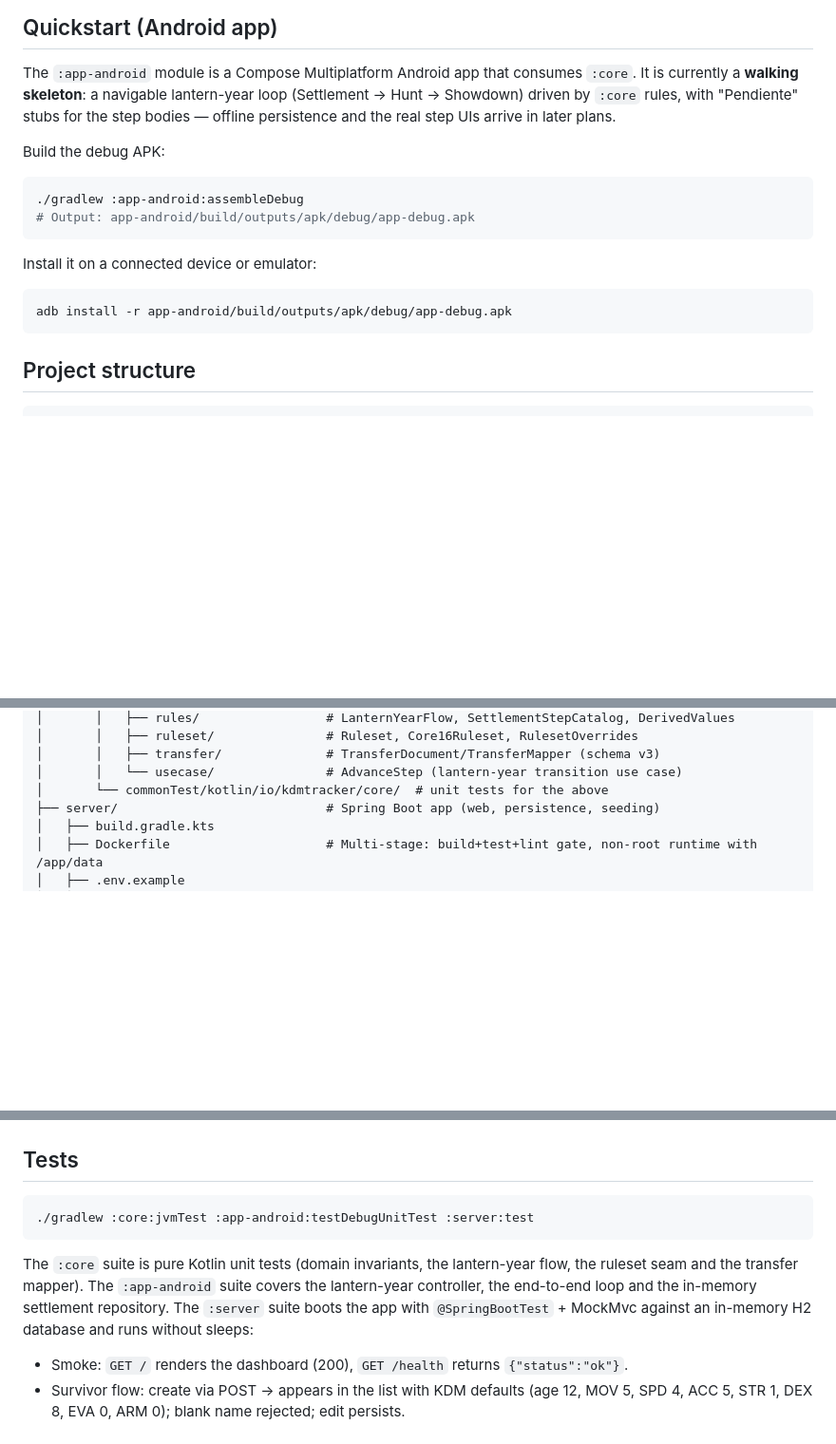
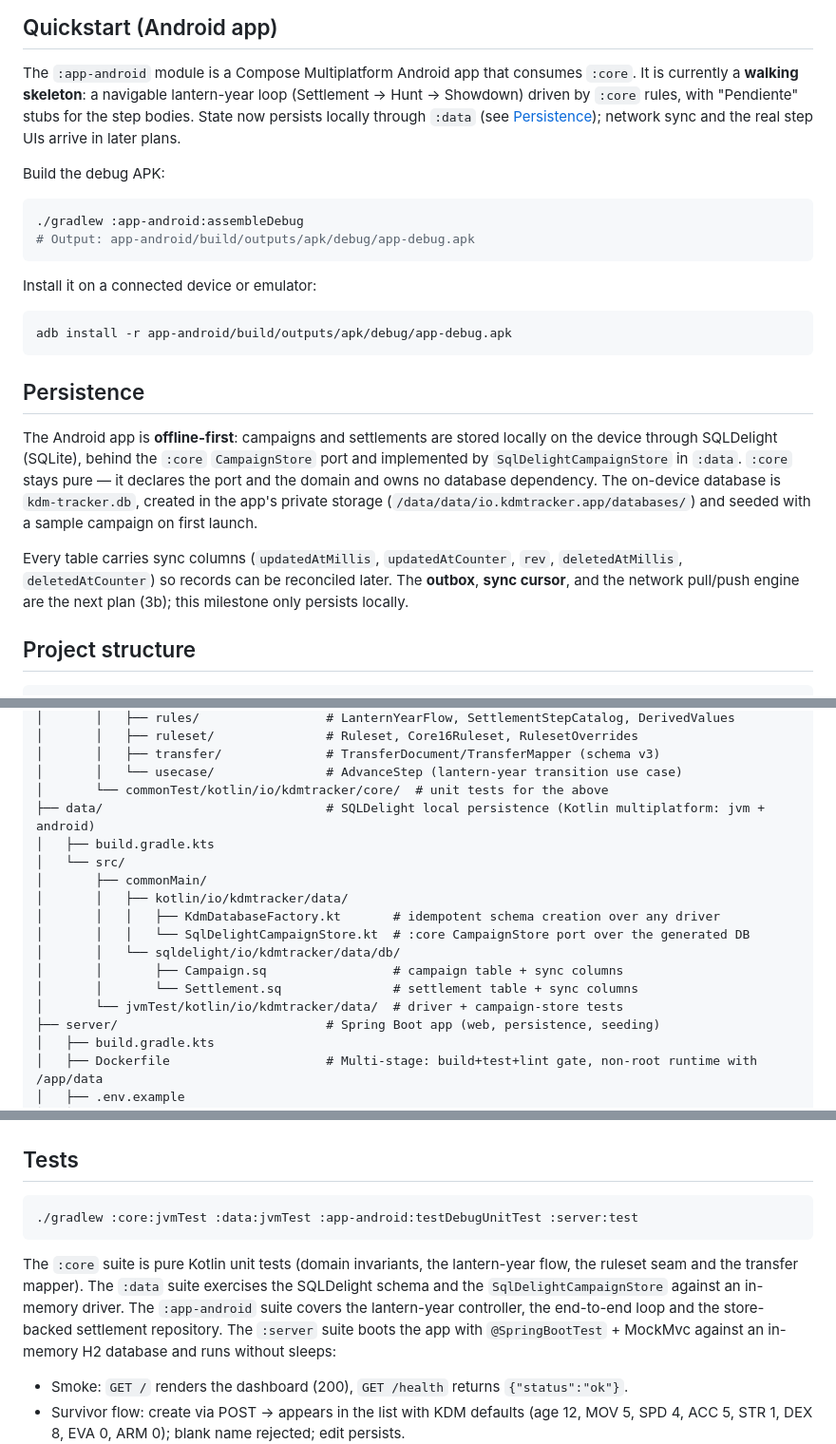
Before and after one commit to Alountk/kdm-tracker, a Markdown page: README.md, 3 parts joined by grey strips. Shown at 95% size. Drawn GitHub-style; blank space fills up the shorter version.

Commit message:
docs: document local persistence

````diff
--- a/README.md
+++ b/README.md
@@ -109,8 +110,9 @@ database — campaign data survives container replacement.
 
 The `:app-android` module is a Compose Multiplatform Android app that consumes `:core`. It is
 currently a **walking skeleton**: a navigable lantern-year loop (Settlement → Hunt → Showdown)
-driven by `:core` rules, with "Pendiente" stubs for the step bodies — offline persistence and the
-real step UIs arrive in later plans.
+driven by `:core` rules, with "Pendiente" stubs for the step bodies. State now persists locally
+through `:data` (see [Persistence](#persistence)); network sync and the real step UIs arrive in
+later plans.
 
 Build the debug APK:
 
@@ -124,6 +126,19 @@ Install it on a connected device or emulator:
 ```bash
 adb install -r app-android/build/outputs/apk/debug/app-debug.apk
 ```
+
+## Persistence
+
+The Android app is **offline-first**: campaigns and settlements are stored locally on the device
+through SQLDelight (SQLite), behind the `:core` `CampaignStore` port and implemented by
+`SqlDelightCampaignStore` in `:data`. `:core` stays pure — it declares the port and the domain and
+owns no database dependency. The on-device database is `kdm-tracker.db`, created in the app's
+private storage (`/data/data/io.kdmtracker.app/databases/`) and seeded with a sample campaign on
+first launch.
+
+Every table carries sync columns (`updatedAtMillis`, `updatedAtCounter`, `rev`, `deletedAtMillis`,
+`deletedAtCounter`) so records can be reconciled later. The **outbox**, **sync cursor**, and the
+network pull/push engine are the next plan (3b); this milestone only persists locally.
 
 ## Project structure
 
@@ -140,6 +155,17 @@ kdm-tracker/
 │       │   ├── transfer/              # TransferDocument/TransferMapper (schema v3)
 │       │   └── usecase/               # AdvanceStep (lantern-year transition use case)
 │       └── commonTest/kotlin/io/kdmtracker/core/  # unit tests for the above
+├── data/                              # SQLDelight local persistence (Kotlin multiplatform: jvm + android)
+│   ├── build.gradle.kts
+│   └── src/
+│       ├── commonMain/
+│       │   ├── kotlin/io/kdmtracker/data/
+│       │   │   ├── KdmDatabaseFactory.kt       # idempotent schema creation over any driver
+│       │   │   └── SqlDelightCampaignStore.kt  # :core CampaignStore port over the generated DB
+│       │   └── sqldelight/io/kdmtracker/data/db/
+│       │       ├── Campaign.sq                 # campaign table + sync columns
+│       │       └── Settlement.sq               # settlement table + sync columns
+│       └── jvmTest/kotlin/io/kdmtracker/data/  # driver + campaign-store tests
 ├── server/                            # Spring Boot app (web, persistence, seeding)
 │   ├── build.gradle.kts
 │   ├── Dockerfile                     # Multi-stage: build+test+lint gate, non-root runtime with /app/data
@@ -208,12 +236,14 @@ kdm-tracker/
 ## Tests
 
 ```bash
-./gradlew :core:jvmTest :app-android:testDebugUnitTest :server:test
+./gradlew :core:jvmTest :data:jvmTest :app-android:testDebugUnitTest :server:test
 ```
 
 The `:core` suite is pure Kotlin unit tests (domain invariants, the lantern-year flow, the ruleset
-seam and the transfer mapper). The `:app-android` suite covers the lantern-year controller, the
-end-to-end loop and the in-memory settlement repository. The `:server` suite boots the app with
+seam and the transfer mapper). The `:data` suite exercises the SQLDelight schema and the
+`SqlDelightCampaignStore` against an in-memory driver. The `:app-android` suite covers the
+lantern-year controller, the end-to-end loop and the store-backed settlement repository. The
+`:server` suite boots the app with
 `@SpringBootTest` + MockMvc against an in-memory H2 database and runs without sleeps:
 
 - Smoke: `GET /` renders the dashboard (200), `GET /health` returns `{"status":"ok"}`.
````
Also changed, not shown: other parts of README.md (+8 -5 lines).
